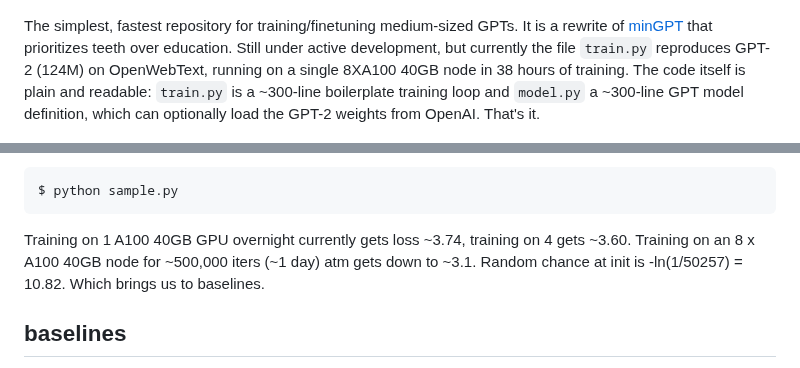
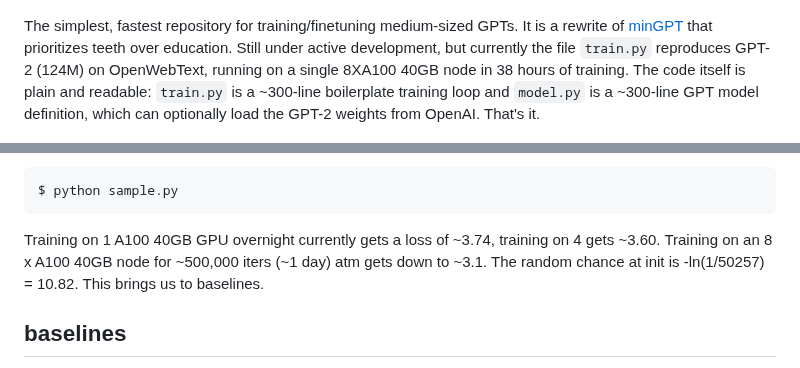
Before and after one commit to karpathy/nanoGPT, a Markdown page: README.md, 2 parts joined by grey strips. Rendered like a GitHub page.

Commit message:
Corrected some mistakes in README.md file
Corrected some of the grammar mistakes in README.md file

````diff
--- a/README.md
+++ b/README.md
@@ -3,7 +3,7 @@
 
 ![nanoGPT](assets/nanogpt.jpg)
 
-The simplest, fastest repository for training/finetuning medium-sized GPTs. It is a rewrite of [minGPT](https://github.com/karpathy/minGPT) that prioritizes teeth over education. Still under active development, but currently the file `train.py` reproduces GPT-2 (124M) on OpenWebText, running on a single 8XA100 40GB node in 38 hours of training. The code itself is plain and readable: `train.py` is a ~300-line boilerplate training loop and `model.py` a ~300-line GPT model definition, which can optionally load the GPT-2 weights from OpenAI. That's it.
+The simplest, fastest repository for training/finetuning medium-sized GPTs. It is a rewrite of [minGPT](https://github.com/karpathy/minGPT) that prioritizes teeth over education. Still under active development, but currently the file `train.py` reproduces GPT-2 (124M) on OpenWebText, running on a single 8XA100 40GB node in 38 hours of training. The code itself is plain and readable: `train.py` is a ~300-line boilerplate training loop and `model.py` is a ~300-line GPT model definition, which can optionally load the GPT-2 weights from OpenAI. That's it.
 
 ![repro124m](assets/gpt2_124M_loss.png)
 
@@ -48,7 +48,7 @@ Once some checkpoints are written to the output directory (e.g. `./out` by defau
 $ python sample.py
 ```
 
-Training on 1 A100 40GB GPU overnight currently gets loss ~3.74, training on 4 gets ~3.60. Training on an 8 x A100 40GB node for ~500,000 iters (~1 day) atm gets down to ~3.1. Random chance at init is -ln(1/50257) = 10.82. Which brings us to baselines.
+Training on 1 A100 40GB GPU overnight currently gets a loss of ~3.74, training on 4 gets ~3.60. Training on an 8 x A100 40GB node for ~500,000 iters (~1 day) atm gets down to ~3.1. The random chance at init is -ln(1/50257) = 10.82. This brings us to baselines.
 
 ## baselines
 
````
Also changed, not shown: other parts of README.md (+1 -1 lines).
